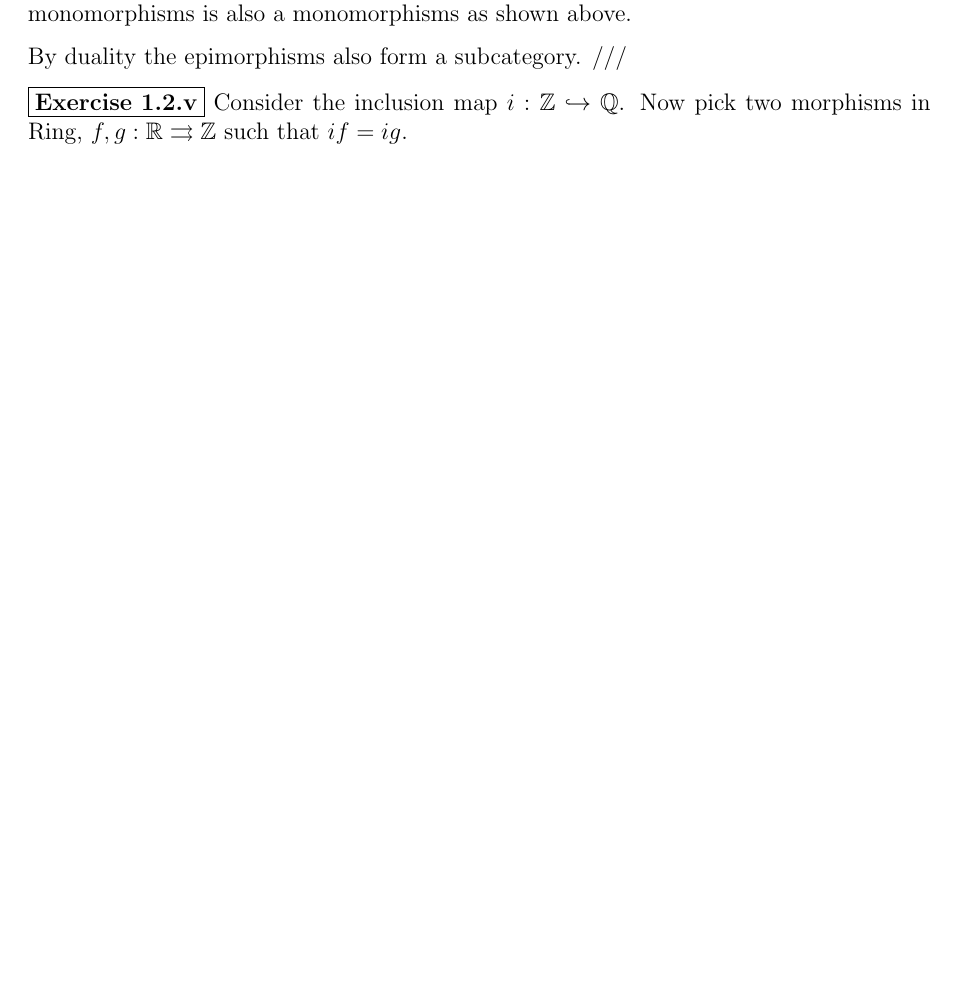
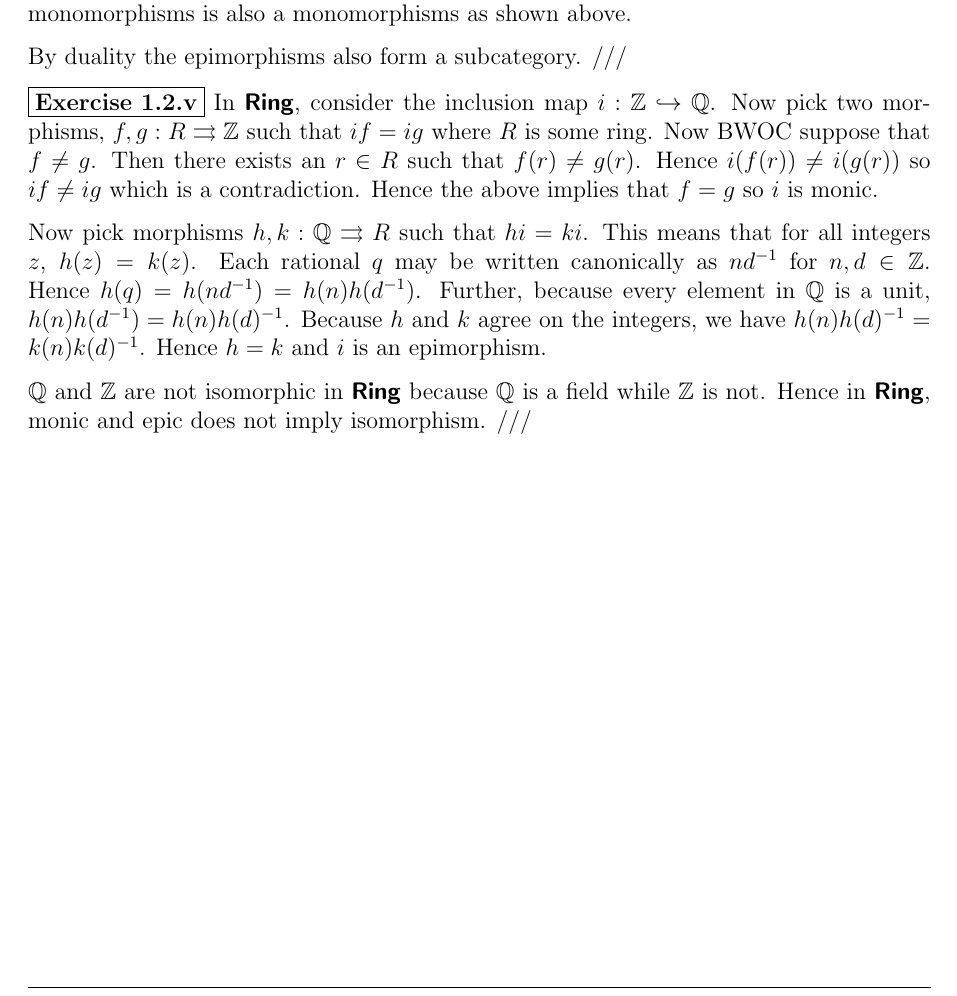
Before and after one commit to isaacvando/MATH4960, a LaTeX problem sheet (Chapter1/Exercises.tex): part of page 2 of 2, cut so that both start at the same text, the shorter picture padded with empty space. Compiled offline with pdfLaTeX.

Commit message:
1.2 problems

```diff
--- a/Chapter1/Exercises.tex
+++ b/Chapter1/Exercises.tex
@@ -48,6 +48,7 @@
 \newcommand{\tors}{M_{\text{tors}}}
 \newcommand{\ann}[2][R]{\text{Ann}_{#1}(#2)}
 \newcommand{\kx}{K[x]}
+\newcommand{\cat}[1]{\upshape{\sffamily\textbf{#1}}}
 
 \newcommand\restr[2]{{% we make the whole thing an ordinary symbol
 \left.\kern-\nulldelimiterspace % automatically resize the bar with \right
@@ -118,6 +119,11 @@
 
   By duality the epimorphisms also form a subcategory. ///
 
-  \exercise{1.2.v} Consider the inclusion map $i : \Z \hookrightarrow \Q$. Now pick two morphisms in $\text{Ring}$, $f,g : \R \rightrightarrows \Z$ such that $if = ig$.
+  \exercise{1.2.v} In \cat{Ring}, consider the inclusion map $i : \Z \hookrightarrow \Q$. Now pick two morphisms, $f,g : R \rightrightarrows \Z$ such that $if = ig$ where $R$ is some ring. Now BWOC suppose that $f \ne g$. Then there exists an $r \in R$ such that $f(r) \ne g(r)$. Hence $i(f(r)) \ne i(g(r))$ so $if \ne ig$ which is a contradiction. Hence the above implies that $f = g$ so $i$ is monic.
+
+  Now pick morphisms $h,k : \Q \rightrightarrows R$ such that $hi = ki$. This means that for all integers $z$, $h(z) = k(z)$. Each rational $q$ may be written canonically as $nd^{-1}$ for $n, d \in \Z$. Hence $h(q) = h(nd^{-1}) = h(n)h(d^{-1})$. Further, because every element in $\Q$ is a unit, $h(n)h(d^{-1}) = h(n)h(d)^{-1}$. Because $h$ and $k$ agree on the integers, we have $h(n)h(d)^{-1} = k(n)k(d)^{-1}$. Hence $h = k$ and $i$ is an epimorphism.
+
+  $\Q$ and $\Z$ are not isomorphic in \cat{Ring} because $\Q$ is a field while $\Z$ is not. Hence in \cat{Ring}, monic and epic does not imply isomorphism. ///
+
 
 \end{document}
```
Also changed, not shown: Chapter1/Exercises.pdf.
